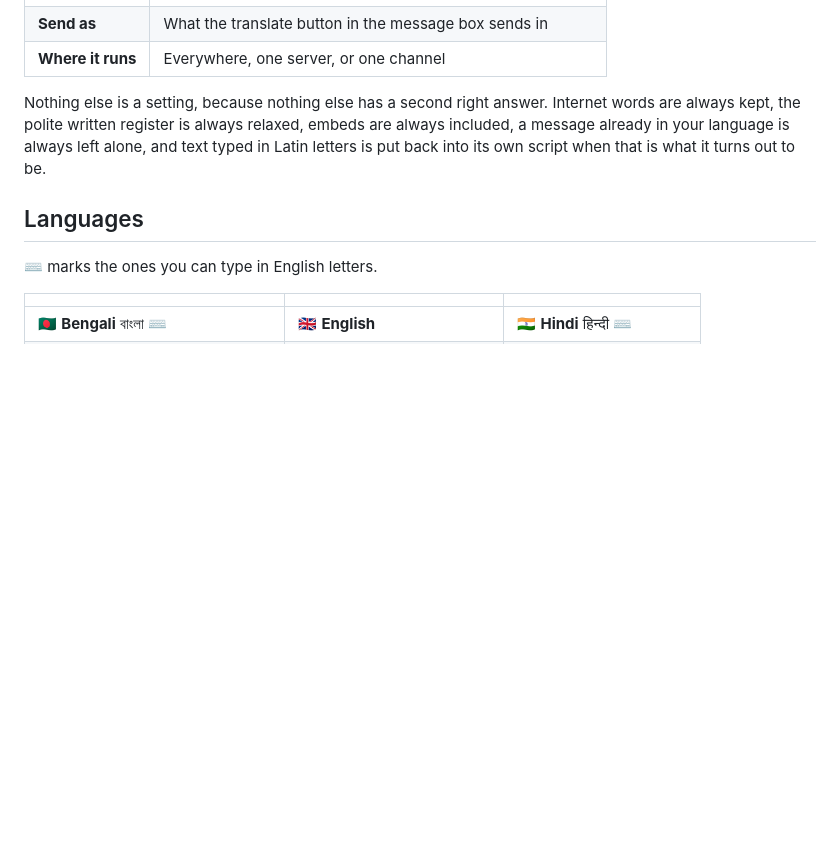
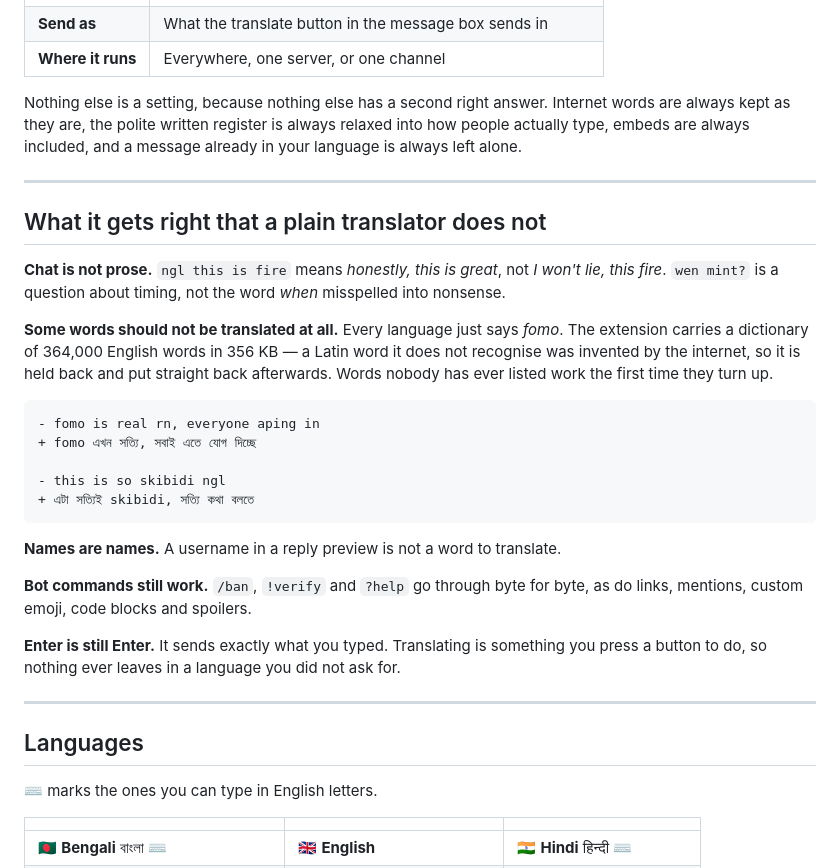
Before and after one commit to mosfick21/translator-for-discord, a Markdown page: README.md, the part around one of its changes. Rendered like a GitHub page; blank space fills up the shorter version.

````diff
--- a/README.md
+++ b/README.md
@@ -83,10 +97,42 @@ Six, and that is the lot.
 | **Where it runs** | Everywhere, one server, or one channel |
 
 Nothing else is a setting, because nothing else has a second right answer.
-Internet words are always kept, the polite written register is always relaxed,
-embeds are always included, a message already in your language is always left
-alone, and text typed in Latin letters is put back into its own script when
-that is what it turns out to be.
+Internet words are always kept as they are, the polite written register is
+always relaxed into how people actually type, embeds are always included, and a
+message already in your language is always left alone.
+
+---
+
+## What it gets right that a plain translator does not
+
+**Chat is not prose.** `ngl this is fire` means *honestly, this is great*, not
+*I won't lie, this fire*. `wen mint?` is a question about timing, not the word
+*when* misspelled into nonsense.
+
+**Some words should not be translated at all.** Every language just says *fomo*.
+The extension carries a dictionary of 364,000 English words in 356 KB — a Latin
+word it does not recognise was invented by the internet, so it is held back and
+put straight back afterwards. Words nobody has ever listed work the first time
+they turn up.
+
+```diff
+- fomo is real rn, everyone aping in
++ fomo এখন সত্যি, সবাই এতে যোগ দিচ্ছে
+
+- this is so skibidi ngl
++ এটা সত্যিই skibidi, সত্যি কথা বলতে
+```
+
+**Names are names.** A username in a reply preview is not a word to translate.
+
+**Bot commands still work.** `/ban`, `!verify` and `?help` go through byte for
+byte, as do links, mentions, custom emoji, code blocks and spoilers.
+
+**Enter is still Enter.** It sends exactly what you typed. Translating is
+something you press a button to do, so nothing ever leaves in a language you did
+not ask for.
+
+---
 
 ## Languages
 
````
Also changed, not shown: other parts of README.md (+63 -45 lines).
